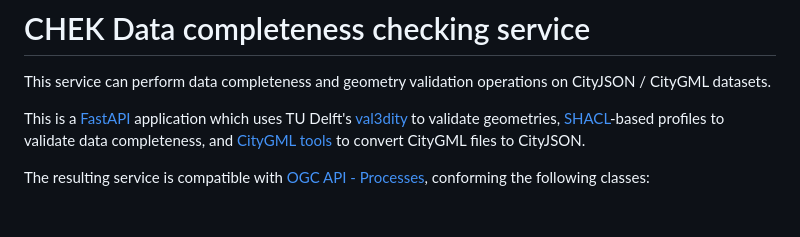
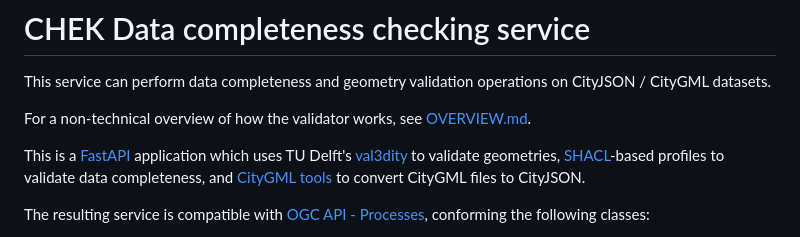
Before and after one commit to ogcincubator/chek-data-completeness, a Markdown page: README.md, the part around the change. Drawn GitHub-style; blank space fills up the shorter version.

Commit message:
Add general-audience overview document
Adds OVERVIEW.md explaining how the validator works in plain language
(profiles, validation steps, data completeness) and links to it from
the top of the README.

```diff
--- a/README.md
+++ b/README.md
@@ -1,6 +1,8 @@
 # CHEK Data completeness checking service
 
 This service can perform data completeness and geometry validation operations on CityJSON / CityGML datasets.
+
+For a non-technical overview of how the validator works, see [OVERVIEW.md](OVERVIEW.md).
 
 This is a [FastAPI](https://fastapi.tiangolo.com/) application which uses
 TU Delft's [val3dity](https://github.com/tudelft3d/val3dity/) to validate geometries,
```
Also changed, not shown: OVERVIEW.md (added, +25 -0 lines).
